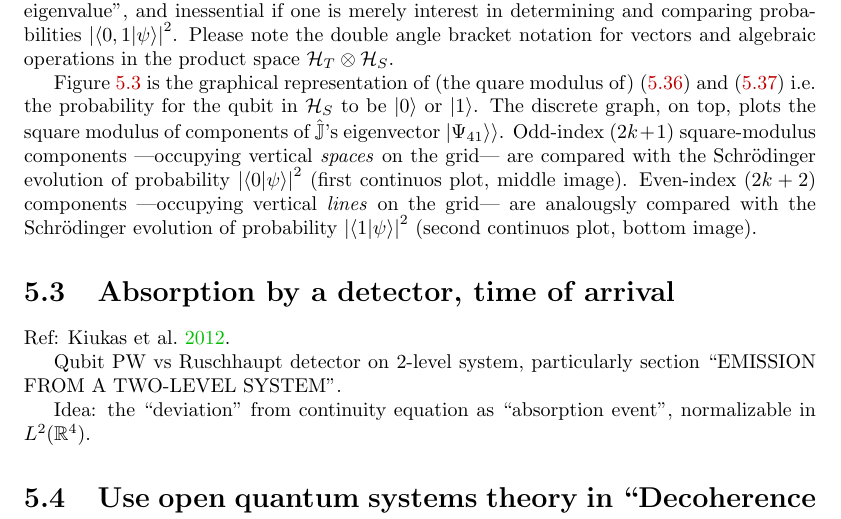
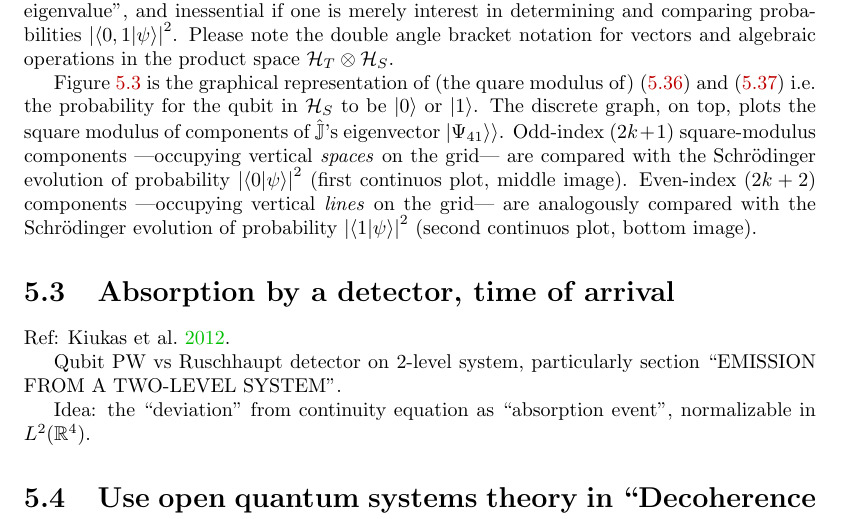
Before and after one commit to gderosa/timeq, a LaTeX thesis (tex/main.tex, which reads tex/pw/qubit.tex): part of page 45 of 84, cut so that both start at the same text. Compiled offline with pdfLaTeX.

Commit message:
N32: typo

```diff
--- a/tex/pw/qubit.tex
+++ b/tex/pw/qubit.tex
@@ -593,6 +593,6 @@ with the Schr{\"o}dinger evolution of probability $\qty|\braket{0}{\psi}|^{2}$
 (first continuos plot, middle image).
 Even-index ($2k+2$) components
 ---occupying vertical \emph{lines} on the grid---
-are analougsly compared
+are analogously compared
 with the Schr{\"o}dinger evolution of probability $\qty|\braket{1}{\psi}|^{2}$
 (second continuos plot, bottom image).
```
